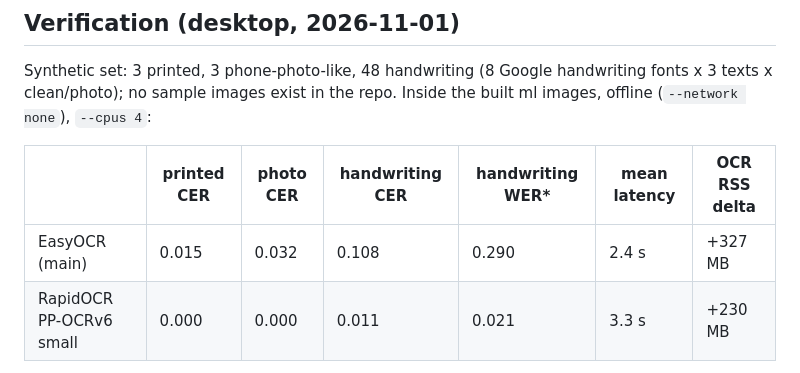
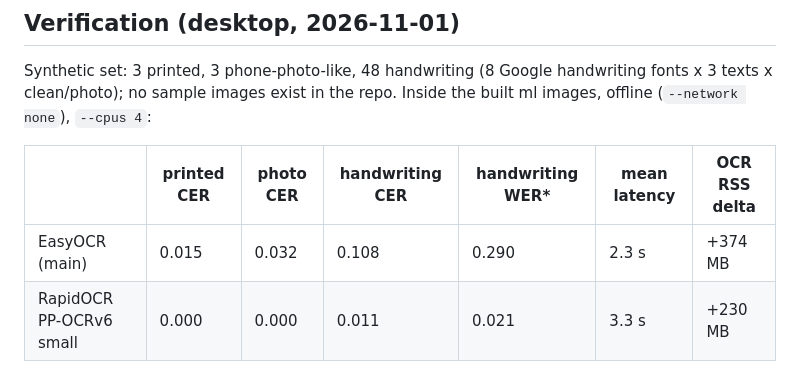
Before and after one commit to hsmith-dev/Lorekeeper.quest, a Markdown page: _bmad-output/implementation-artifacts/spec-e0-qa-9b-rapidocr-replaces-easyocr.md, the part around the change. Drawn GitHub-style.

Commit message:
Spec: EasyOCR in-image numbers (E0-QA.9)
Co-Authored-By: Claude Opus 5.5 <noreply@anthropic.com>
Claude-Session: https://claude.ai/code/session_017fHFDg8qzK1xh593WLzE65

```diff
--- a/_bmad-output/implementation-artifacts/spec-e0-qa-9b-rapidocr-replaces-easyocr.md
+++ b/_bmad-output/implementation-artifacts/spec-e0-qa-9b-rapidocr-replaces-easyocr.md
@@ -51,7 +51,7 @@ Inside the built ml images, offline (`--network none`), `--cpus 4`:
 
 | | printed CER | photo CER | handwriting CER | handwriting WER* | mean latency | OCR RSS delta |
 |---|---|---|---|---|---|---|
-| EasyOCR (main) | 0.015 | 0.032 | 0.108 | 0.290 | 2.4 s | +327 MB |
+| EasyOCR (main) | 0.015 | 0.032 | 0.108 | 0.290 | 2.3 s | +374 MB |
 | RapidOCR PP-OCRv6 small | 0.000 | 0.000 | 0.011 | 0.021 | 3.3 s | +230 MB |
 
 *punctuation-insensitive. Also benchmarked (standalone): PP-OCRv4 mobile en
```
